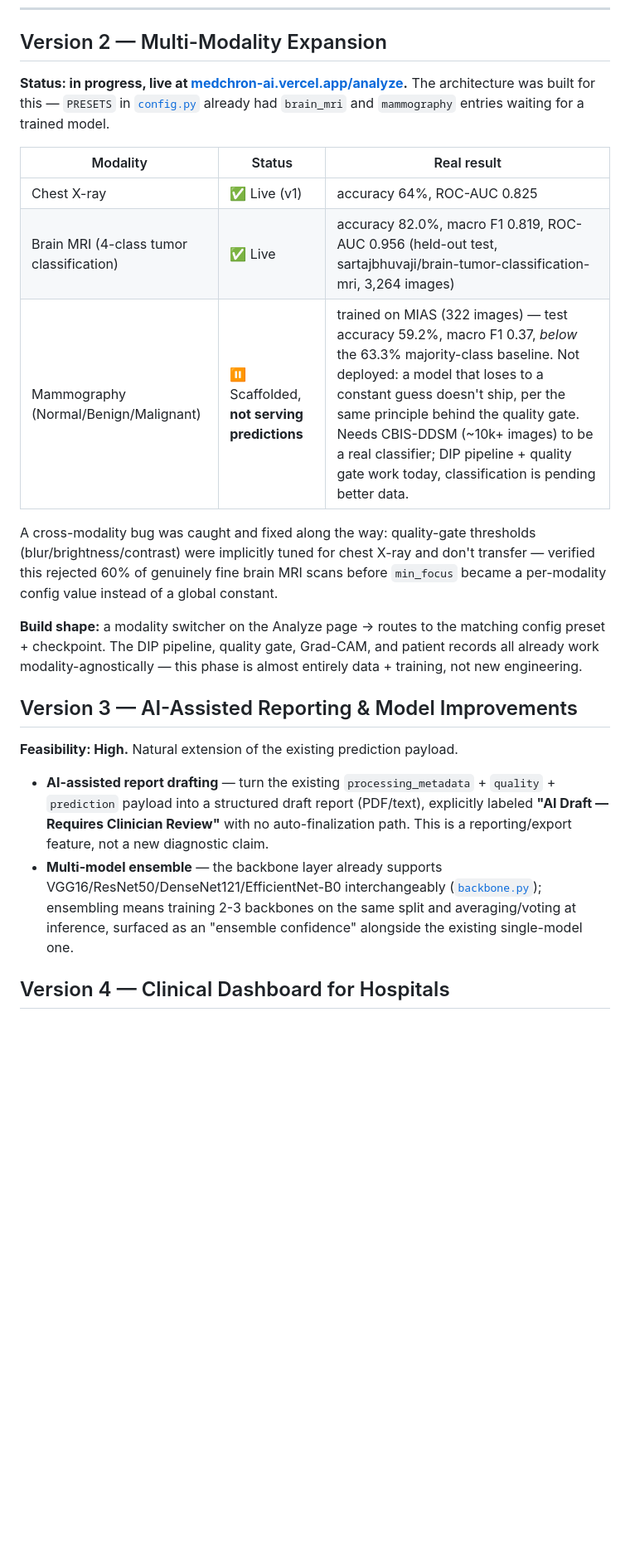
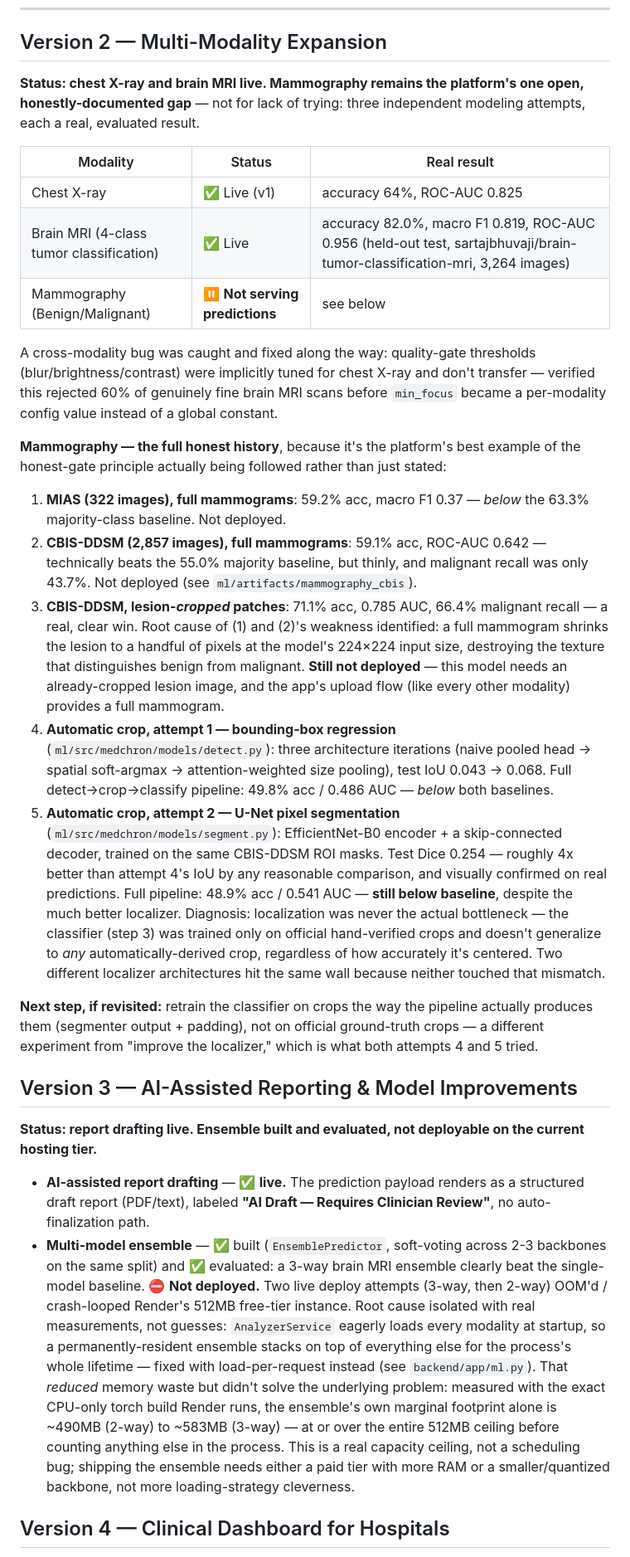
Before and after one commit to adityaayushman/medvision, a Markdown page: ROADMAP.md, the part around one of its changes. Shown at 83% size. Rendered like a GitHub page; blank space fills up the shorter version.

```diff
--- a/ROADMAP.md
+++ b/ROADMAP.md
@@ -31,16 +31,15 @@ unmodified while each phase lands. Concretely:
 ---
 
 ## Version 2 — Multi-Modality Expansion
-**Status: in progress, live at [medchron-ai.vercel.app/analyze](https://medchron-ai.vercel.app/analyze).**
-The architecture was built for this — `PRESETS` in
-[`config.py`](ml/src/medchron/config.py) already had `brain_mri` and
-`mammography` entries waiting for a trained model.
+**Status: chest X-ray and brain MRI live. Mammography remains the platform's
+one open, honestly-documented gap** — not for lack of trying: three
+independent modeling attempts, each a real, evaluated result.
 
 | Modality | Status | Real result |
 |---|---|---|
 | Chest X-ray | ✅ Live (v1) | accuracy 64%, ROC-AUC 0.825 |
 | Brain MRI (4-class tumor classification) | ✅ Live | accuracy 82.0%, macro F1 0.819, ROC-AUC 0.956 (held-out test, sartajbhuvaji/brain-tumor-classification-mri, 3,264 images) |
-| Mammography (Normal/Benign/Malignant) | ⏸️ Scaffolded, **not serving predictions** | trained on MIAS (322 images) — test accuracy 59.2%, macro F1 0.37, *below* the 63.3% majority-class baseline. Not deployed: a model that loses to a constant guess doesn't ship, per the same principle behind the quality gate. Needs CBIS-DDSM (~10k+ images) to be a real classifier; DIP pipeline + quality gate work today, classification is pending better data. |
+| Mammography (Benign/Malignant) | ⏸️ **Not serving predictions** | see below |
 
 A cross-modality bug was caught and fixed along the way: quality-gate
 thresholds (blur/brightness/contrast) were implicitly tuned for chest X-ray
@@ -48,23 +47,65 @@ and don't transfer — verified this rejected 60% of genuinely fine brain MRI
 scans before `min_focus` became a per-modality config value instead of a
 global constant.
 
-**Build shape:** a modality switcher on the Analyze page → routes to the
-matching config preset + checkpoint. The DIP pipeline, quality gate, Grad-CAM,
-and patient records all already work modality-agnostically — this phase is
-almost entirely data + training, not new engineering.
+**Mammography — the full honest history**, because it's the platform's
+best example of the honest-gate principle actually being followed rather
+than just stated:
+
+1. **MIAS (322 images), full mammograms**: 59.2% acc, macro F1 0.37 — *below*
+   the 63.3% majority-class baseline. Not deployed.
+2. **CBIS-DDSM (2,857 images), full mammograms**: 59.1% acc, ROC-AUC 0.642 —
+   technically beats the 55.0% majority baseline, but thinly, and malignant
+   recall was only 43.7%. Not deployed (see `ml/artifacts/mammography_cbis`).
+3. **CBIS-DDSM, lesion-*cropped* patches**: 71.1% acc, 0.785 AUC, 66.4%
+   malignant recall — a real, clear win. Root cause of (1) and (2)'s
+   weakness identified: a full mammogram shrinks the lesion to a handful of
+   pixels at the model's 224×224 input size, destroying the texture that
+   distinguishes benign from malignant. **Still not deployed** — this model
+   needs an already-cropped lesion image, and the app's upload flow (like
+   every other modality) provides a full mammogram.
+4. **Automatic crop, attempt 1 — bounding-box regression**
+   (`ml/src/medchron/models/detect.py`): three architecture iterations
+   (naive pooled head → spatial soft-argmax → attention-weighted size
+   pooling), test IoU 0.043 → 0.068. Full detect→crop→classify pipeline:
+   49.8% acc / 0.486 AUC — *below* both baselines.
+5. **Automatic crop, attempt 2 — U-Net pixel segmentation**
+   (`ml/src/medchron/models/segment.py`): EfficientNet-B0 encoder + a
+   skip-connected decoder, trained on the same CBIS-DDSM ROI masks. Test
+   Dice 0.254 — roughly 4x better than attempt 4's IoU by any reasonable
+   comparison, and visually confirmed on real predictions. Full pipeline:
+   48.9% acc / 0.541 AUC — **still below baseline**, despite the much better
+   localizer. Diagnosis: localization was never the actual bottleneck — the
+   classifier (step 3) was trained only on official hand-verified crops and
+   doesn't generalize to *any* automatically-derived crop, regardless of how
+   accurately it's centered. Two different localizer architectures hit the
+   same wall because neither touched that mismatch.
+
+**Next step, if revisited:** retrain the classifier on crops the way the
+pipeline actually produces them (segmenter output + padding), not on
+official ground-truth crops — a different experiment from "improve the
+localizer," which is what both attempts 4 and 5 tried.
 
 ## Version 3 — AI-Assisted Reporting & Model Improvements
-**Feasibility: High.** Natural extension of the existing prediction payload.
+**Status: report drafting live. Ensemble built and evaluated, not
+deployable on the current hosting tier.**
 
-- **AI-assisted report drafting** — turn the existing `processing_metadata` +
-  `quality` + `prediction` payload into a structured draft report (PDF/text),
-  explicitly labeled **"AI Draft — Requires Clinician Review"** with no
-  auto-finalization path. This is a reporting/export feature, not a new
-  diagnostic claim.
-- **Multi-model ensemble** — the backbone layer already supports
-  VGG16/ResNet50/DenseNet121/EfficientNet-B0 interchangeably
-  ([`backbone.py`](ml/src/medchron/models/backbone.py)); ensembling means
-  training 2-3 backbones on the same split and averaging/voting at inference,
-  surfaced as an "ensemble confidence" alongside the existing single-model one.
+- **AI-assisted report drafting** — ✅ **live.** The prediction payload
+  renders as a structured draft report (PDF/text), labeled **"AI Draft —
+  Requires Clinician Review"**, no auto-finalization path.
+- **Multi-model ensemble** — ✅ built (`EnsemblePredictor`, soft-voting
+  across 2-3 backbones on the same split) and ✅ evaluated: a 3-way brain
+  MRI ensemble clearly beat the single-model baseline. ⛔ **Not deployed.**
+  Two live deploy attempts (3-way, then 2-way) OOM'd / crash-looped Render's
+  512MB free-tier instance. Root cause isolated with real measurements,
+  not guesses: `AnalyzerService` eagerly loads every modality at startup, so
+  a permanently-resident ensemble stacks on top of everything else for the
+  process's whole lifetime — fixed with load-per-request instead (see
+  `backend/app/ml.py`). That *reduced* memory waste but didn't solve the
+  underlying problem: measured with the exact CPU-only torch build Render
+  runs, the ensemble's own marginal footprint alone is ~490MB (2-way) to
+  ~583MB (3-way) — at or over the entire 512MB ceiling before counting
+  anything else in the process. This is a real capacity ceiling, not a
+  scheduling bug; shipping the ensemble needs either a paid tier with more
+  RAM or a smaller/quantized backbone, not more loading-strategy cleverness.
 
 ## Version 4 — Clinical Dashboard for Hospitals
```
Also changed, not shown: other parts of ROADMAP.md (+36 -28 lines), README.md (+60 -50 lines).
